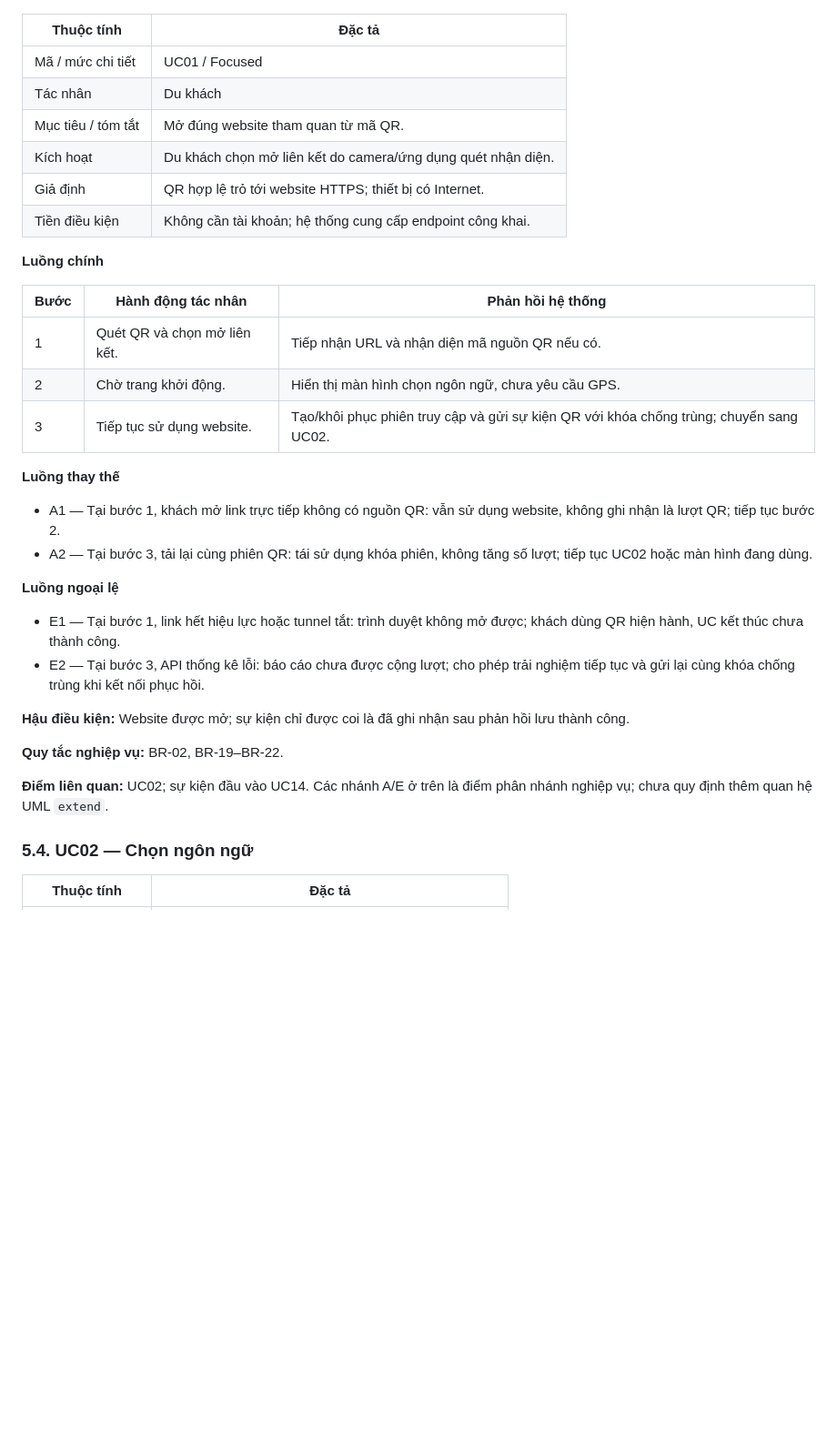
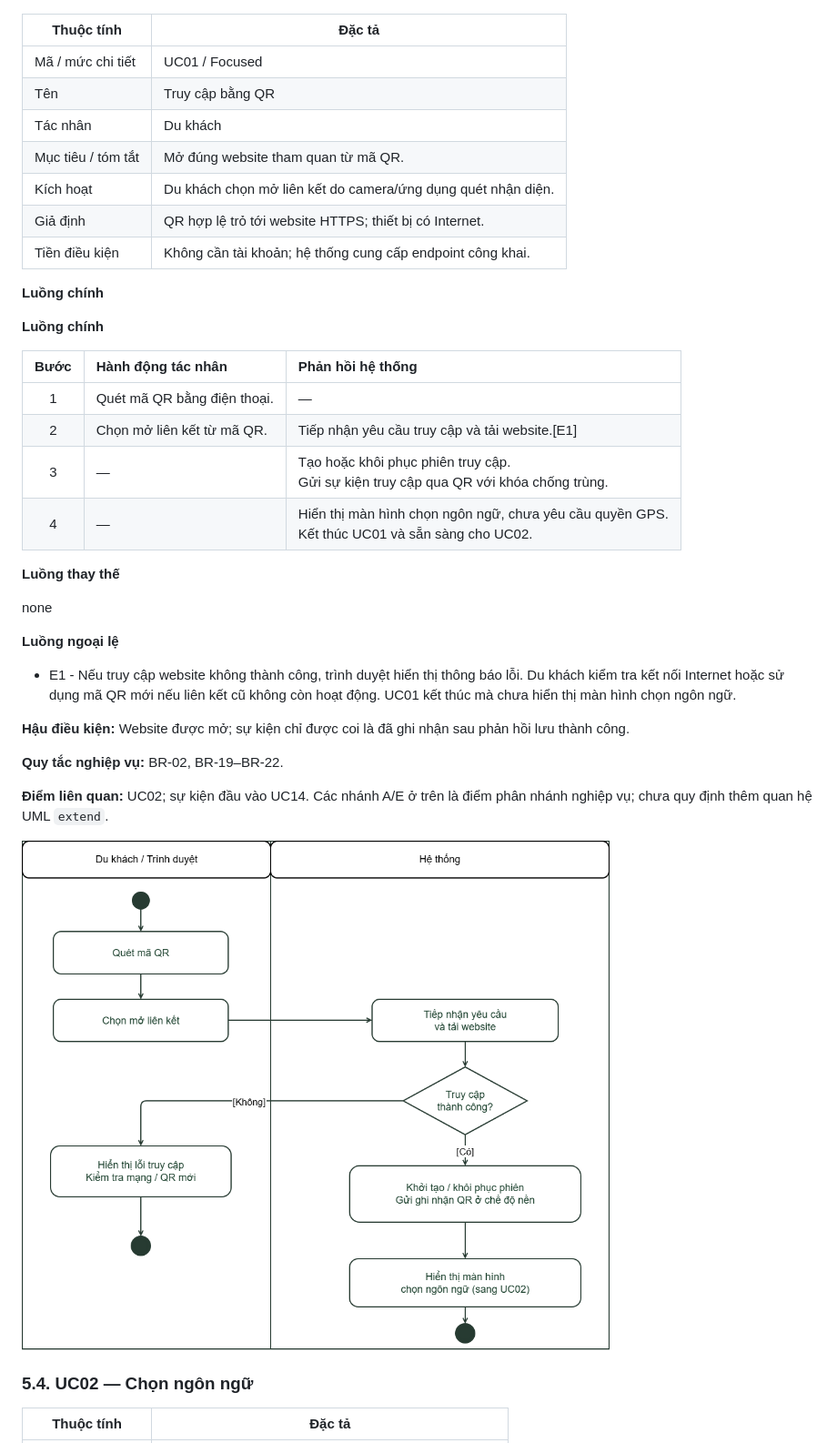
Before and after one commit to QuanDatD/SGU_Software_Engineering_Pj, a Markdown page: docs/PRD.md, the part around the change. Shown at 91% size. GitHub-like rendering; pictures changed too: docs/imgs/UC01-activity-diagram.drawio.png (added); blank space fills up the shorter version.

Commit message:
hoan tat UC01

```diff
--- a/docs/PRD.md
+++ b/docs/PRD.md
@@ -204,6 +204,7 @@ Mỗi UC gồm mục tiêu, tác nhân, kích hoạt, giả định, tiền đi
 | Thuộc tính | Đặc tả |
 |---|---|
 | Mã / mức chi tiết | UC01 / Focused |
+|Tên|Truy cập bằng QR|
 | Tác nhân | Du khách |
 | Mục tiêu / tóm tắt | Mở đúng website tham quan từ mã QR. |
 | Kích hoạt | Du khách chọn mở liên kết do camera/ứng dụng quét nhận diện. |
@@ -213,23 +214,24 @@ Mỗi UC gồm mục tiêu, tác nhân, kích hoạt, giả định, tiền đi
 
 **Luồng chính**
 
-| Bước | Hành động tác nhân | Phản hồi hệ thống |
-|---|---|---|
-| 1 | Quét QR và chọn mở liên kết. | Tiếp nhận URL và nhận diện mã nguồn QR nếu có. |
-| 2 | Chờ trang khởi động. | Hiển thị màn hình chọn ngôn ngữ, chưa yêu cầu GPS. |
-| 3 | Tiếp tục sử dụng website. | Tạo/khôi phục phiên truy cập và gửi sự kiện QR với khóa chống trùng; chuyển sang UC02. |
+**Luồng chính**
+
+| **Bước** | **Hành động tác nhân** | **Phản hồi hệ thống** |
+| :---: | :--- | :--- |
+| 1 | Quét mã QR bằng điện thoại. | — |
+| 2 | Chọn mở liên kết từ mã QR. | Tiếp nhận yêu cầu truy cập và tải website.[E1] |
+| 3 | — | Tạo hoặc khôi phục phiên truy cập.<br>Gửi sự kiện truy cập qua QR với khóa chống trùng. |
+| 4 | — | Hiển thị màn hình chọn ngôn ngữ, chưa yêu cầu quyền GPS.<br>Kết thúc UC01 và sẵn sàng cho UC02. |
 
 
 **Luồng thay thế**
 
-- A1 — Tại bước 1, khách mở link trực tiếp không có nguồn QR: vẫn sử dụng website, không ghi nhận là lượt QR; tiếp tục bước 2.
-- A2 — Tại bước 3, tải lại cùng phiên QR: tái sử dụng khóa phiên, không tăng số lượt; tiếp tục UC02 hoặc màn hình đang dùng.
-
+none
 
 **Luồng ngoại lệ**
 
-- E1 — Tại bước 1, link hết hiệu lực hoặc tunnel tắt: trình duyệt không mở được; khách dùng QR hiện hành, UC kết thúc chưa thành công.
-- E2 — Tại bước 3, API thống kê lỗi: báo cáo chưa được cộng lượt; cho phép trải nghiệm tiếp tục và gửi lại cùng khóa chống trùng khi kết nối phục hồi.
+- E1 - Nếu truy cập website không thành công, trình duyệt hiển thị thông báo lỗi. Du khách kiểm tra kết nối Internet hoặc sử dụng mã QR mới nếu liên kết cũ không còn hoạt động. UC01 kết thúc mà chưa hiển thị màn hình chọn ngôn ngữ.
+
 
 
 **Hậu điều kiện:** Website được mở; sự kiện chỉ được coi là đã ghi nhận sau phản hồi lưu thành công.
@@ -238,7 +240,7 @@ Mỗi UC gồm mục tiêu, tác nhân, kích hoạt, giả định, tiền đi
 
 **Điểm liên quan:** UC02; sự kiện đầu vào UC14. Các nhánh A/E ở trên là điểm phân nhánh nghiệp vụ; chưa quy định thêm quan hệ UML `extend`.
 
-
+![UC01-activitydiagram](imgs/UC01-activity-diagram.drawio.png)
 ### 5.4. UC02 — Chọn ngôn ngữ
 
 | Thuộc tính | Đặc tả |
```
